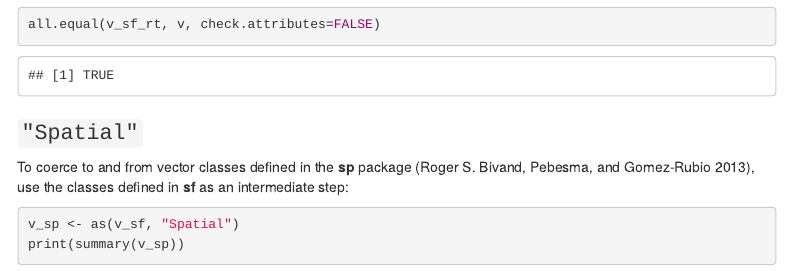
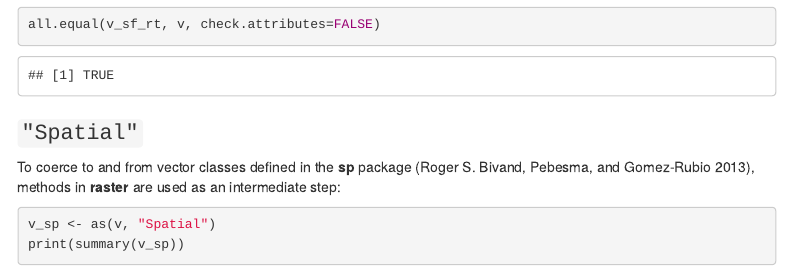
Before and after one commit to rsbivand/rgrass, an R Markdown document (vignettes/coerce.Rmd): the page in a window 1100 px wide, from 4360 px down. Rendered offline with R 4.5, knitr and Pandoc, with nearby package versions; menus at the side of the page are left out.

Commit message:
update coerce

````diff
--- a/vignettes/coerce.Rmd
+++ b/vignettes/coerce.Rmd
@@ -135,10 +135,10 @@ all.equal(v_sf_rt, v, check.attributes=FALSE)
 
 ### `"Spatial"`
 
-To coerce to and from vector classes defined in the **sp** package [@asdar], use the classes defined in **sf** as an intermediate step:
+To coerce to and from vector classes defined in the **sp** package [@asdar], methods in **raster** are used as an intermediate step:
 
-```{r, eval=(terra_available && sf_available && sp_available)}
-v_sp <- as(v_sf, "Spatial")
+```{r, eval=(terra_available && raster_available && sp_available)}
+v_sp <- as(v, "Spatial")
 print(summary(v_sp))
 ```
 
````
